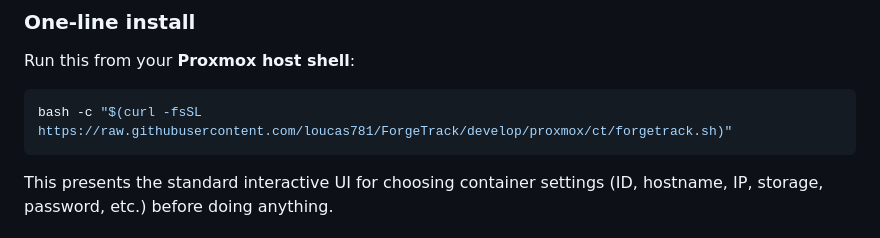
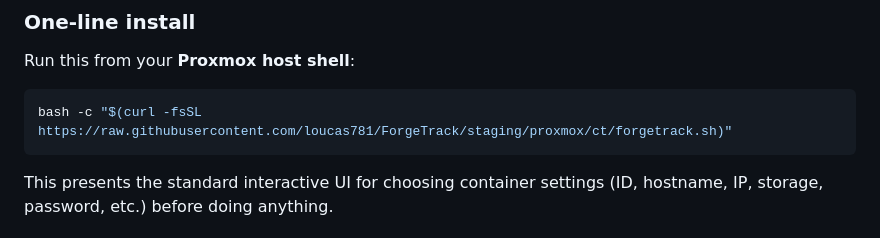
Before and after one commit to loucas781/ForgeTrack, a Markdown page: README.md, the part around the change. GitHub-like rendering.

Commit message:
Change script URL to staging branch
Updated the script URL to point to the staging branch.

````diff
--- a/README.md
+++ b/README.md
@@ -261,7 +261,7 @@ ForgeTrack includes a Proxmox helper script that follows the same pattern as [co
 Run this from your **Proxmox host shell**:
 
 ```bash
-bash -c "$(curl -fsSL https://raw.githubusercontent.com/loucas781/ForgeTrack/develop/proxmox/ct/forgetrack.sh)"
+bash -c "$(curl -fsSL https://raw.githubusercontent.com/loucas781/ForgeTrack/staging/proxmox/ct/forgetrack.sh)"
 ```
 
 This presents the standard interactive UI for choosing container settings (ID, hostname, IP, storage, password, etc.) before doing anything.
````
